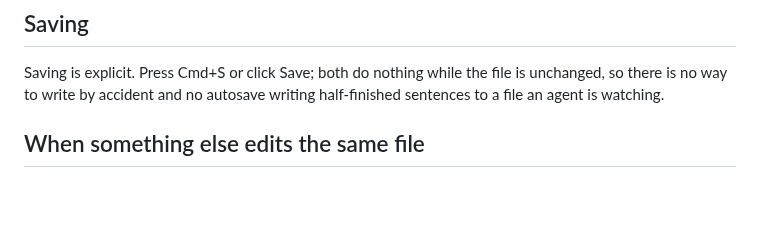
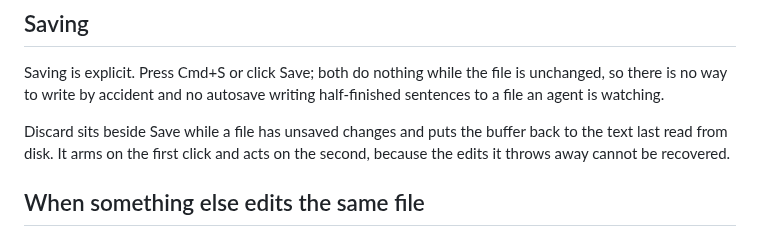
Before and after one commit to danielbachhuber/bb-plugins, a Markdown page: bb-plugin-markdown-editor/PLUGIN_OVERVIEW.md, the part around the change. Rendered like a GitHub page; blank space fills up the shorter version.

```diff
--- a/bb-plugin-markdown-editor/PLUGIN_OVERVIEW.md
+++ b/bb-plugin-markdown-editor/PLUGIN_OVERVIEW.md
@@ -17,6 +17,10 @@ button, and one word of state: Unsaved changes, Saving, or Saved.
 Saving is explicit. Press Cmd+S or click Save; both do nothing while the file
 is unchanged, so there is no way to write by accident and no autosave writing
 half-finished sentences to a file an agent is watching.
+
+Discard sits beside Save while a file has unsaved changes and puts the buffer
+back to the text last read from disk. It arms on the first click and acts on
+the second, because the edits it throws away cannot be recovered.
 
 ## When something else edits the same file
 
```
Also changed, not shown: bb-plugin-markdown-editor/README.md (+9 -1 lines), bb-plugin-markdown-editor/screenshots/raw-unsaved.png, 3 other files.
